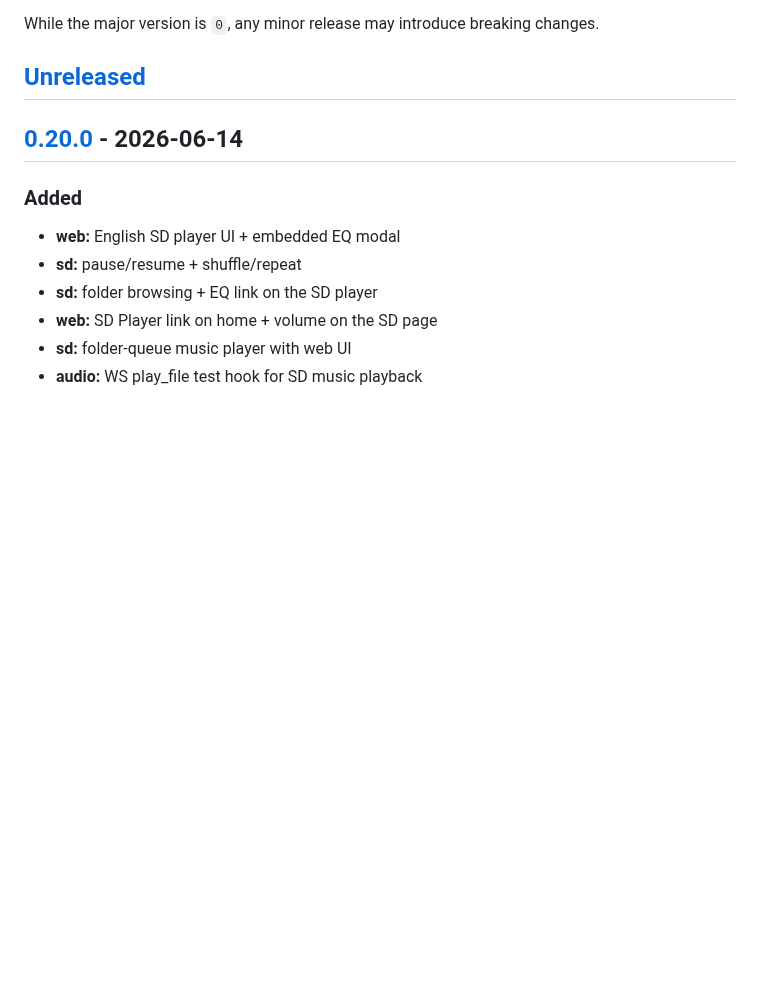
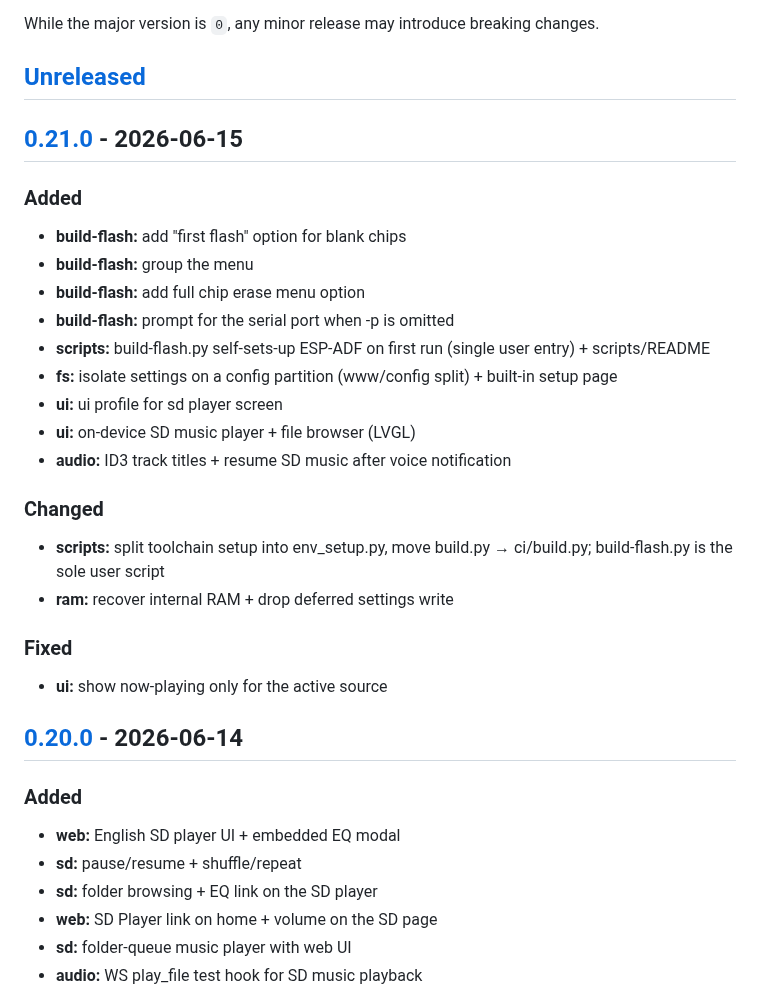
Before and after one commit to marcinozog/AtlasCube, a Markdown page: CHANGELOG.md, the part around one of its changes. GitHub-like rendering; blank space fills up the shorter version.

Commit message:
release: v0.21.0

```diff
--- a/CHANGELOG.md
+++ b/CHANGELOG.md
@@ -8,6 +8,26 @@ and this project adheres to [Semantic Versioning](https://semver.org/spec/v2.0.0
 While the major version is `0`, any minor release may introduce breaking changes.
 
 ## [Unreleased]
+
+## [0.21.0] - 2026-06-15
+
+### Added
+- **build-flash:** add "first flash" option for blank chips
+- **build-flash:** group the menu
+- **build-flash:** add full chip erase menu option
+- **build-flash:** prompt for the serial port when -p is omitted
+- **scripts:** build-flash.py self-sets-up ESP-ADF on first run (single user entry) + scripts/README
+- **fs:** isolate settings on a config partition (www/config split) + built-in setup page
+- **ui:** ui profile for sd player screen
+- **ui:** on-device SD music player + file browser (LVGL)
+- **audio:** ID3 track titles + resume SD music after voice notification
+
+### Changed
+- **scripts:** split toolchain setup into env_setup.py, move build.py → ci/build.py; build-flash.py is the sole user script
+- **ram:** recover internal RAM + drop deferred settings write
+
+### Fixed
+- **ui:** show now-playing only for the active source
 
 ## [0.20.0] - 2026-06-14
 
```
Also changed, not shown: other parts of CHANGELOG.md (+2 -1 lines).
